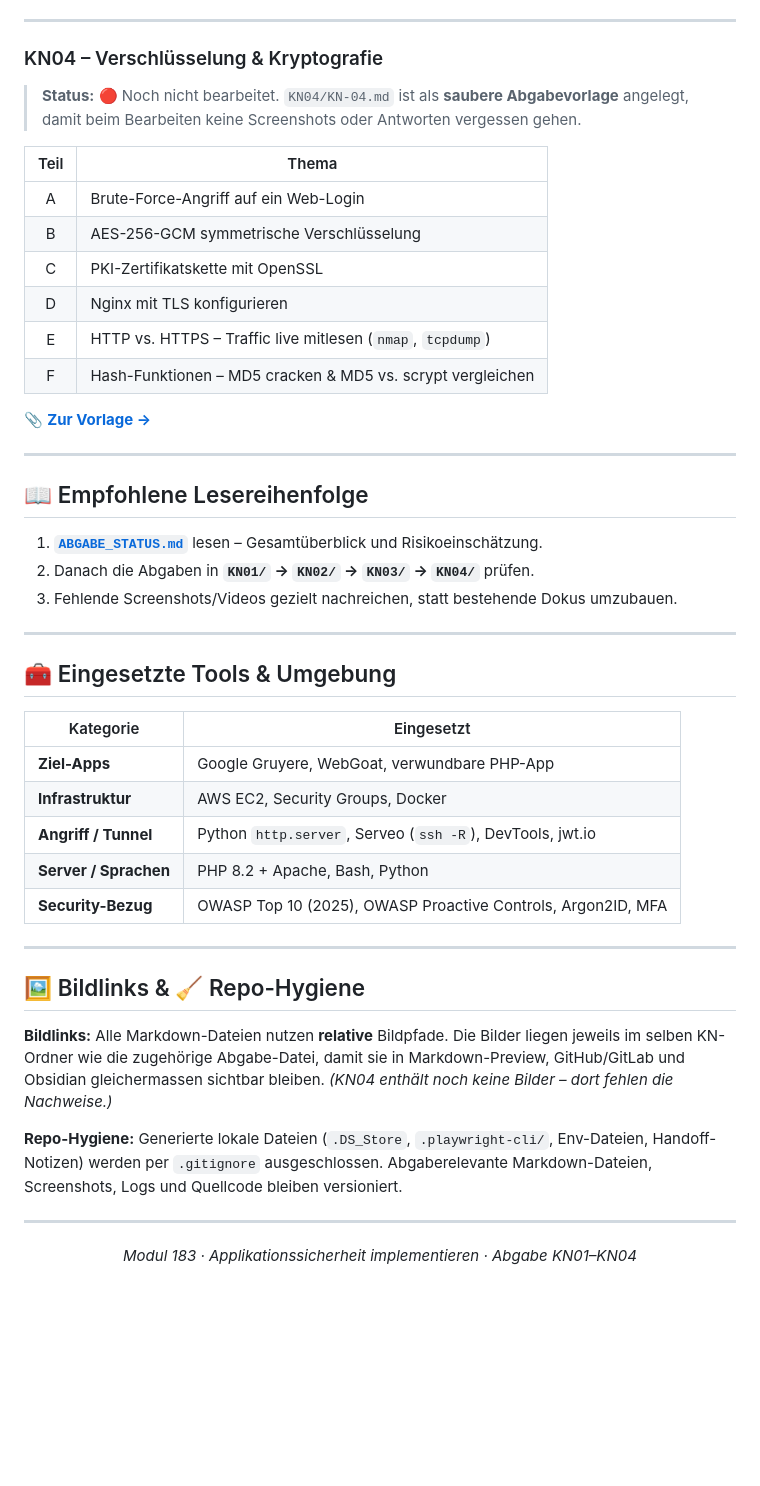
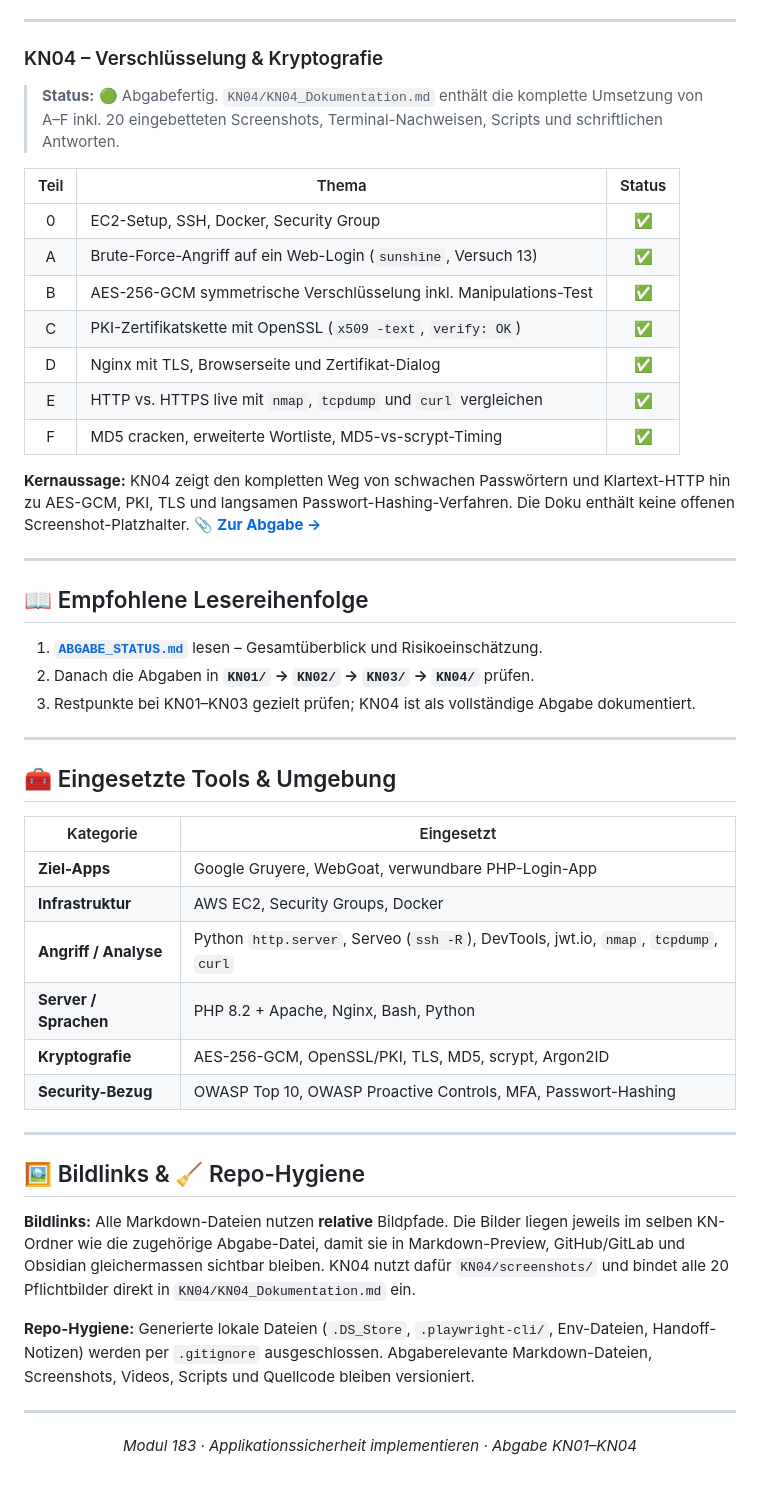
Before and after one commit to Le999vin/m183, a Markdown page: README.md, the part around one of its changes. GitHub-like rendering; blank space fills up the shorter version.

Commit message:
Update README for completed KN04

```diff
--- a/README.md
+++ b/README.md
@@ -157,19 +163,22 @@ verifiziert per `php -l`, `Set-Cookie`-Header und Login-Test. 📎 **[Zur Abgabe
 
 ### KN04 – Verschlüsselung & Kryptografie
 
-> **Status:** 🔴 Noch nicht bearbeitet. `KN04/KN-04.md` ist als **saubere Abgabevorlage** angelegt,
-> damit beim Bearbeiten keine Screenshots oder Antworten vergessen gehen.
+> **Status:** 🟢 Abgabefertig. `KN04/KN04_Dokumentation.md` enthält die komplette Umsetzung
+> von A–F inkl. 20 eingebetteten Screenshots, Terminal-Nachweisen, Scripts und schriftlichen Antworten.
 
-| Teil | Thema |
-|:----:|-------|
-| A | Brute-Force-Angriff auf ein Web-Login |
-| B | AES-256-GCM symmetrische Verschlüsselung |
-| C | PKI-Zertifikatskette mit OpenSSL |
-| D | Nginx mit TLS konfigurieren |
-| E | HTTP vs. HTTPS – Traffic live mitlesen (`nmap`, `tcpdump`) |
-| F | Hash-Funktionen – MD5 cracken & MD5 vs. scrypt vergleichen |
+| Teil | Thema | Status |
+|:----:|-------|:------:|
+| 0 | EC2-Setup, SSH, Docker, Security Group | ✅ |
+| A | Brute-Force-Angriff auf ein Web-Login (`sunshine`, Versuch 13) | ✅ |
+| B | AES-256-GCM symmetrische Verschlüsselung inkl. Manipulations-Test | ✅ |
+| C | PKI-Zertifikatskette mit OpenSSL (`x509 -text`, `verify: OK`) | ✅ |
+| D | Nginx mit TLS, Browserseite und Zertifikat-Dialog | ✅ |
+| E | HTTP vs. HTTPS live mit `nmap`, `tcpdump` und `curl` vergleichen | ✅ |
+| F | MD5 cracken, erweiterte Wortliste, MD5-vs-scrypt-Timing | ✅ |
 
-📎 **[Zur Vorlage →](KN04/KN-04.md)**
+**Kernaussage:** KN04 zeigt den kompletten Weg von schwachen Passwörtern und Klartext-HTTP
+hin zu AES-GCM, PKI, TLS und langsamen Passwort-Hashing-Verfahren. Die Doku enthält keine offenen
+Screenshot-Platzhalter. 📎 **[Zur Abgabe →](KN04/KN04_Dokumentation.md)**
 
 ---
 
@@ -177,7 +186,7 @@ verifiziert per `php -l`, `Set-Cookie`-Header und Login-Test. 📎 **[Zur Abgabe
 
 1. **[`ABGABE_STATUS.md`](ABGABE_STATUS.md)** lesen – Gesamtüberblick und Risikoeinschätzung.
 2. Danach die Abgaben in **`KN01/` → `KN02/` → `KN03/` → `KN04/`** prüfen.
-3. Fehlende Screenshots/Videos gezielt nachreichen, statt bestehende Dokus umzubauen.
+3. Restpunkte bei KN01–KN03 gezielt prüfen; KN04 ist als vollständige Abgabe dokumentiert.
 
 ---
 
@@ -185,11 +194,12 @@ verifiziert per `php -l`, `Set-Cookie`-Header und Login-Test. 📎 **[Zur Abgabe
 
 | Kategorie | Eingesetzt |
 |-----------|-----------|
-| **Ziel-Apps** | Google Gruyere, WebGoat, verwundbare PHP-App |
+| **Ziel-Apps** | Google Gruyere, WebGoat, verwundbare PHP-Login-App |
 | **Infrastruktur** | AWS EC2, Security Groups, Docker |
-| **Angriff / Tunnel** | Python `http.server`, Serveo (`ssh -R`), DevTools, jwt.io |
-| **Server / Sprachen** | PHP 8.2 + Apache, Bash, Python |
-| **Security-Bezug** | OWASP Top 10 (2025), OWASP Proactive Controls, Argon2ID, MFA |
+| **Angriff / Analyse** | Python `http.server`, Serveo (`ssh -R`), DevTools, jwt.io, `nmap`, `tcpdump`, `curl` |
+| **Server / Sprachen** | PHP 8.2 + Apache, Nginx, Bash, Python |
+| **Kryptografie** | AES-256-GCM, OpenSSL/PKI, TLS, MD5, scrypt, Argon2ID |
+| **Security-Bezug** | OWASP Top 10, OWASP Proactive Controls, MFA, Passwort-Hashing |
 
 ---
 
@@ -197,11 +207,12 @@ verifiziert per `php -l`, `Set-Cookie`-Header und Login-Test. 📎 **[Zur Abgabe
 
 **Bildlinks:** Alle Markdown-Dateien nutzen **relative** Bildpfade. Die Bilder liegen jeweils im
 selben KN-Ordner wie die zugehörige Abgabe-Datei, damit sie in Markdown-Preview, GitHub/GitLab
-und Obsidian gleichermassen sichtbar bleiben. *(KN04 enthält noch keine Bilder – dort fehlen die Nachweise.)*
+und Obsidian gleichermassen sichtbar bleiben. KN04 nutzt dafür `KN04/screenshots/` und bindet
+alle 20 Pflichtbilder direkt in `KN04/KN04_Dokumentation.md` ein.
 
 **Repo-Hygiene:** Generierte lokale Dateien (`.DS_Store`, `.playwright-cli/`, Env-Dateien,
 Handoff-Notizen) werden per `.gitignore` ausgeschlossen. Abgaberelevante Markdown-Dateien,
-Screenshots, Logs und Quellcode bleiben versioniert.
+Screenshots, Videos, Scripts und Quellcode bleiben versioniert.
 
 ---
 
```
Also changed, not shown: other parts of README.md (+16 -10 lines).
